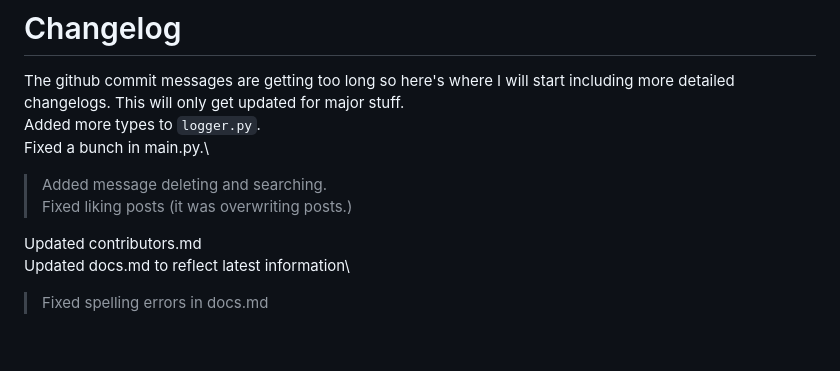
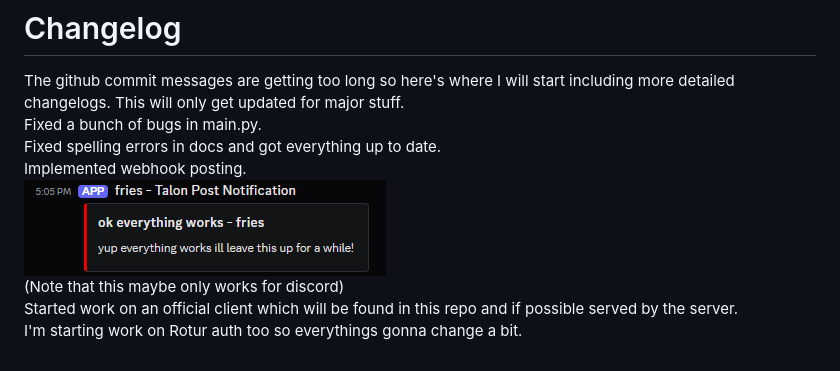
Before and after one commit to fries-git/Talon, a Markdown page: changelog.md, the part around the change. Rendered like a GitHub page; pictures changed too: image.png (added).

Commit message:
read changelog.md for more information please.

```diff
--- a/changelog.md
+++ b/changelog.md
@@ -1,12 +1,10 @@
 # Changelog
 
 The github commit messages are getting too long so here's where I will start including more detailed changelogs. This will only get updated for major stuff.\
-Added more types to `logger.py`.\
-Fixed a bunch in main.py.\
-> Added message deleting and searching.\
-> Fixed liking posts (it was overwriting posts.)
-
-Updated contributors.md\
-Updated docs.md to reflect latest information\
-
-> Fixed spelling errors in docs.md
+Fixed a bunch of bugs in main.py.\
+Fixed spelling errors in docs and got everything up to date.\
+Implemented webhook posting.\
+![alt text](image.png)\
+(Note that this maybe only works for discord)\
+Started work on an official client which will be found in this repo and if possible served by the server.\
+I'm starting work on Rotur auth too so everythings gonna change a bit.
```
Also changed, not shown: docs.md (+3 -2 lines), 1 other file.
